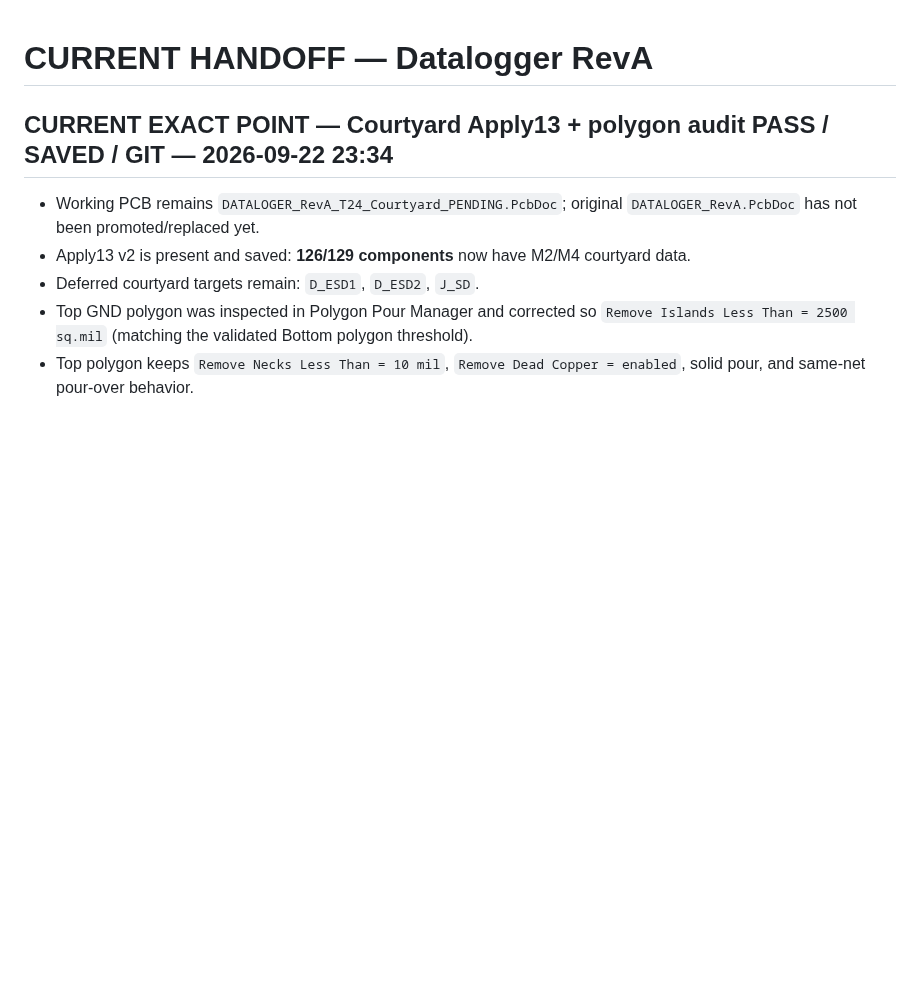
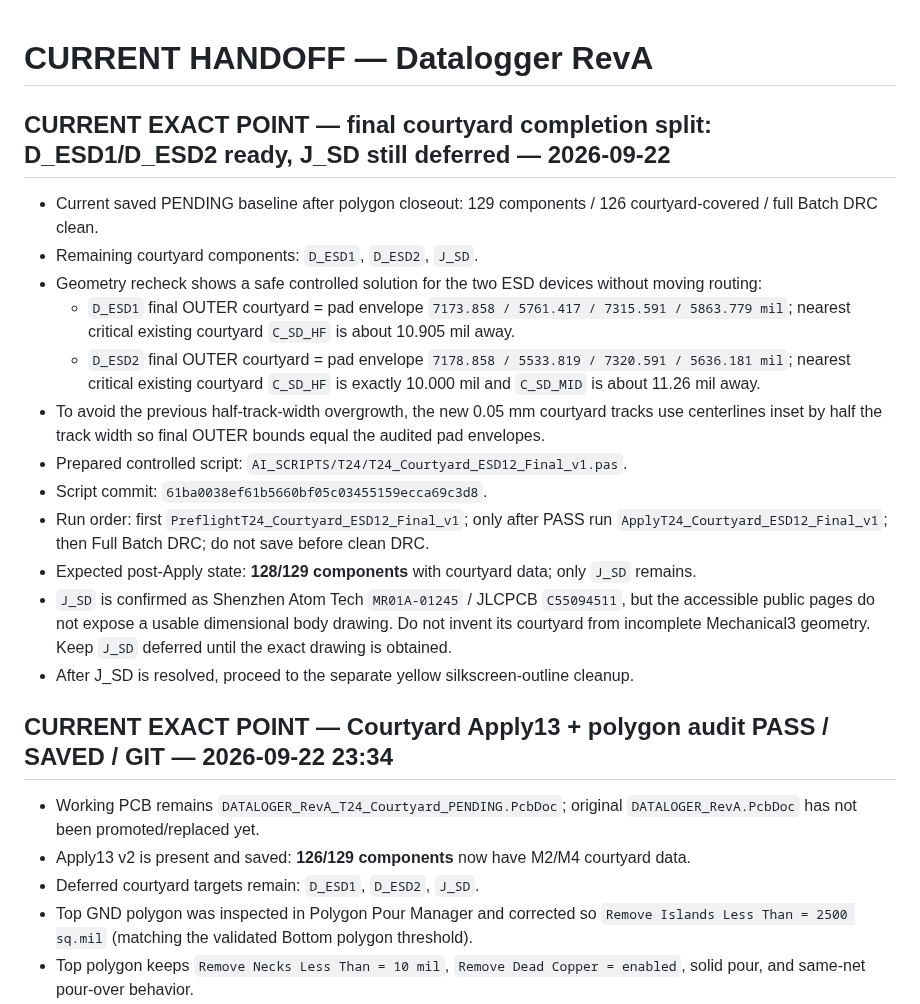
Before and after one commit to mohammadhpp/Datalogger-RevA, a Markdown page: AI_CONTINUITY/CURRENT_HANDOFF.md, the part around the change. GitHub-like rendering; blank space fills up the shorter version.

Commit message:
T24 handoff: prepare final D_ESD1/D_ESD2 courtyards

```diff
--- a/AI_CONTINUITY/CURRENT_HANDOFF.md
+++ b/AI_CONTINUITY/CURRENT_HANDOFF.md
@@ -1,4 +1,19 @@
 # CURRENT HANDOFF — Datalogger RevA
+
+## CURRENT EXACT POINT — final courtyard completion split: D_ESD1/D_ESD2 ready, J_SD still deferred — 2026-09-22
+
+- Current saved PENDING baseline after polygon closeout: 129 components / 126 courtyard-covered / full Batch DRC clean.
+- Remaining courtyard components: `D_ESD1`, `D_ESD2`, `J_SD`.
+- Geometry recheck shows a safe controlled solution for the two ESD devices without moving routing:
+  - `D_ESD1` final OUTER courtyard = pad envelope `7173.858 / 5761.417 / 7315.591 / 5863.779 mil`; nearest critical existing courtyard `C_SD_HF` is about 10.905 mil away.
+  - `D_ESD2` final OUTER courtyard = pad envelope `7178.858 / 5533.819 / 7320.591 / 5636.181 mil`; nearest critical existing courtyard `C_SD_HF` is exactly 10.000 mil and `C_SD_MID` is about 11.26 mil away.
+- To avoid the previous half-track-width overgrowth, the new 0.05 mm courtyard tracks use centerlines inset by half the track width so final OUTER bounds equal the audited pad envelopes.
+- Prepared controlled script: `AI_SCRIPTS/T24/T24_Courtyard_ESD12_Final_v1.pas`.
+- Script commit: `61ba0038ef61b5660bf05c03455159ecca69c3d8`.
+- Run order: first `PreflightT24_Courtyard_ESD12_Final_v1`; only after PASS run `ApplyT24_Courtyard_ESD12_Final_v1`; then Full Batch DRC; do not save before clean DRC.
+- Expected post-Apply state: **128/129 components** with courtyard data; only `J_SD` remains.
+- `J_SD` is confirmed as Shenzhen Atom Tech `MR01A-01245` / JLCPCB `C55094511`, but the accessible public pages do not expose a usable dimensional body drawing. Do not invent its courtyard from incomplete Mechanical3 geometry. Keep `J_SD` deferred until the exact drawing is obtained.
+- After J_SD is resolved, proceed to the separate yellow silkscreen-outline cleanup.
 
 ## CURRENT EXACT POINT — Courtyard Apply13 + polygon audit PASS / SAVED / GIT — 2026-09-22 23:34
 
```
